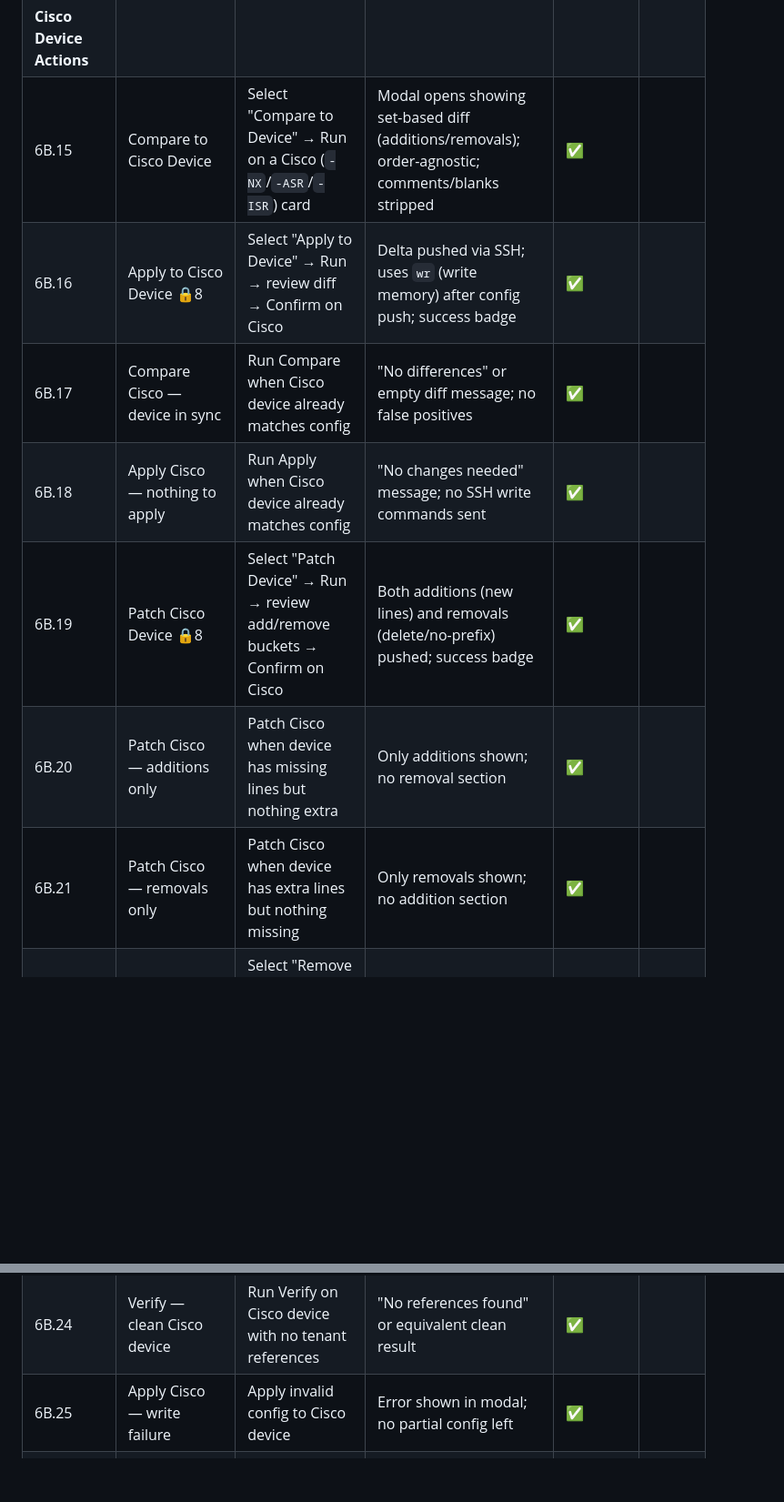
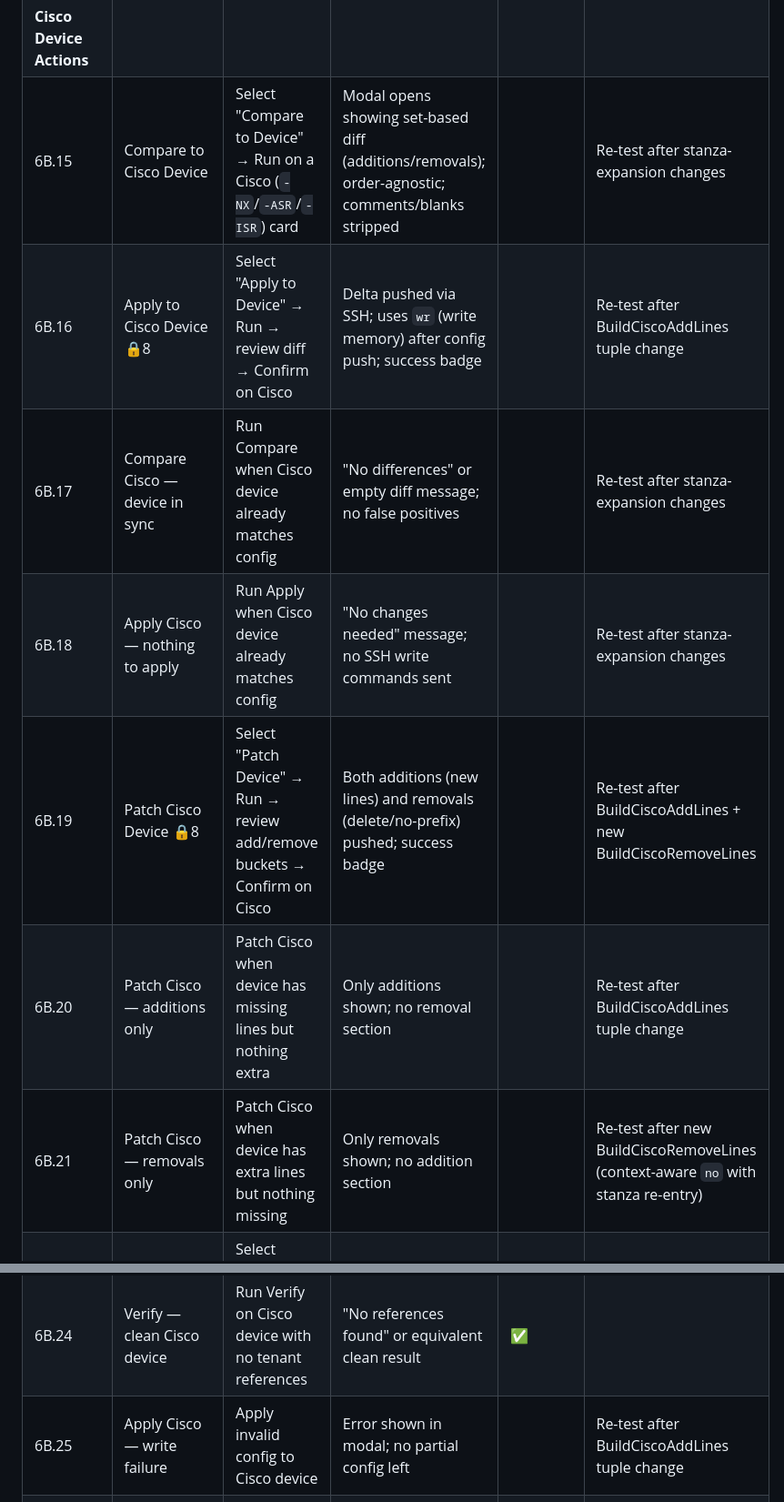
Before and after one commit to tracsman/Projects, a Markdown page: PathWeb/Docs/TestPlan.md, 2 parts joined by grey strips. Shown at 91% size. Drawn GitHub-style; blank space fills up the shorter version.

Commit message:
TestPlan: re-open Cisco device-action tests impacted by controller changes
Clear 6B.15\u20136B.21 and 6B.25 back to un-tested with notes explaining why (BuildCiscoAddLines tuple change, new BuildCiscoRemoveLines, ExpandCiscoStanzasAsync second-pass fetch). Prior \u2705 marks pre-date those changes and need re-verification against a real NX-OS/IOS-XE device.

Co-authored-by: Copilot <223556219+Copilot@users.noreply.github.com>

```diff
--- a/PathWeb/Docs/TestPlan.md
+++ b/PathWeb/Docs/TestPlan.md
@@ -148,17 +148,17 @@ These endpoints bypass authentication. Test from an unauthenticated browser / cu
 | 6B.13 | Compare Juniper — device unreachable | Run Compare against an offline Juniper device | Error message in modal (timeout or connection refused); no hung spinner | ✅ | |
 | 6B.14 | Apply Juniper — SSH session drops mid-push | Kill SSH connectivity during apply on Juniper | Error reported; no partial config orphaned on device (Juniper rollback) | ⏭️ | |
 | **Cisco Device Actions** | | | | | |
-| 6B.15 | Compare to Cisco Device | Select "Compare to Device" → Run on a Cisco (`-NX`/`-ASR`/`-ISR`) card | Modal opens showing set-based diff (additions/removals); order-agnostic; comments/blanks stripped | ✅ | |
-| 6B.16 | Apply to Cisco Device 🔒8 | Select "Apply to Device" → Run → review diff → Confirm on Cisco | Delta pushed via SSH; uses `wr` (write memory) after config push; success badge | ✅ | |
-| 6B.17 | Compare Cisco — device in sync | Run Compare when Cisco device already matches config | "No differences" or empty diff message; no false positives | ✅ | |
-| 6B.18 | Apply Cisco — nothing to apply | Run Apply when Cisco device already matches config | "No changes needed" message; no SSH write commands sent | ✅ | |
-| 6B.19 | Patch Cisco Device 🔒8 | Select "Patch Device" → Run → review add/remove buckets → Confirm on Cisco | Both additions (new lines) and removals (delete/no-prefix) pushed; success badge | ✅ | |
-| 6B.20 | Patch Cisco — additions only | Patch Cisco when device has missing lines but nothing extra | Only additions shown; no removal section | ✅ | |
-| 6B.21 | Patch Cisco — removals only | Patch Cisco when device has extra lines but nothing missing | Only removals shown; no addition section | ✅ | |
+| 6B.15 | Compare to Cisco Device | Select "Compare to Device" → Run on a Cisco (`-NX`/`-ASR`/`-ISR`) card | Modal opens showing set-based diff (additions/removals); order-agnostic; comments/blanks stripped |  | Re-test after stanza-expansion changes |
+| 6B.16 | Apply to Cisco Device 🔒8 | Select "Apply to Device" → Run → review diff → Confirm on Cisco | Delta pushed via SSH; uses `wr` (write memory) after config push; success badge |  | Re-test after BuildCiscoAddLines tuple change |
+| 6B.17 | Compare Cisco — device in sync | Run Compare when Cisco device already matches config | "No differences" or empty diff message; no false positives |  | Re-test after stanza-expansion changes |
+| 6B.18 | Apply Cisco — nothing to apply | Run Apply when Cisco device already matches config | "No changes needed" message; no SSH write commands sent |  | Re-test after stanza-expansion changes |
+| 6B.19 | Patch Cisco Device 🔒8 | Select "Patch Device" → Run → review add/remove buckets → Confirm on Cisco | Both additions (new lines) and removals (delete/no-prefix) pushed; success badge |  | Re-test after BuildCiscoAddLines + new BuildCiscoRemoveLines |
+| 6B.20 | Patch Cisco — additions only | Patch Cisco when device has missing lines but nothing extra | Only additions shown; no removal section |  | Re-test after BuildCiscoAddLines tuple change |
+| 6B.21 | Patch Cisco — removals only | Patch Cisco when device has extra lines but nothing missing | Only removals shown; no addition section |  | Re-test after new BuildCiscoRemoveLines (context-aware `no` with stanza re-entry) |
 | 6B.22 | Remove from Cisco Device 🔒8 | Select "Remove from Device" → Run → review backout config → Confirm on Cisco (`-NX`/`-ASR`/`-ISR`) | Per-device `-out` backout config pushed via SSH; `wr` applied; success badge | ✅ | |
 | 6B.23 | Verify Off Cisco Device 🔒8 | Select "Verify Off Device" → Run on Cisco (`-NX`/`-ASR`/`-ISR`) | SSH grep for `Cust{TenantId}` references; results shown in modal | ✅ | |
 | 6B.24 | Verify — clean Cisco device | Run Verify on Cisco device with no tenant references | "No references found" or equivalent clean result | ✅ | |
-| 6B.25 | Apply Cisco — write failure | Apply invalid config to Cisco device | Error shown in modal; no partial config left | ✅ | |
+| 6B.25 | Apply Cisco — write failure | Apply invalid config to Cisco device | Error shown in modal; no partial config left |  | Re-test after BuildCiscoAddLines tuple change |
 | 6B.26 | Compare Cisco — device unreachable | Run Compare against an offline Cisco device | Error message in modal (timeout or connection refused); no hung spinner | ✅ | |
 | 6B.27 | Apply Cisco — SSH session drops mid-push | Kill SSH connectivity during apply on Cisco | Error reported; partial config risk noted (no automatic rollback on Cisco) | ⏭️ | |
 | **UI Behavior & General** | | | | | |
```
